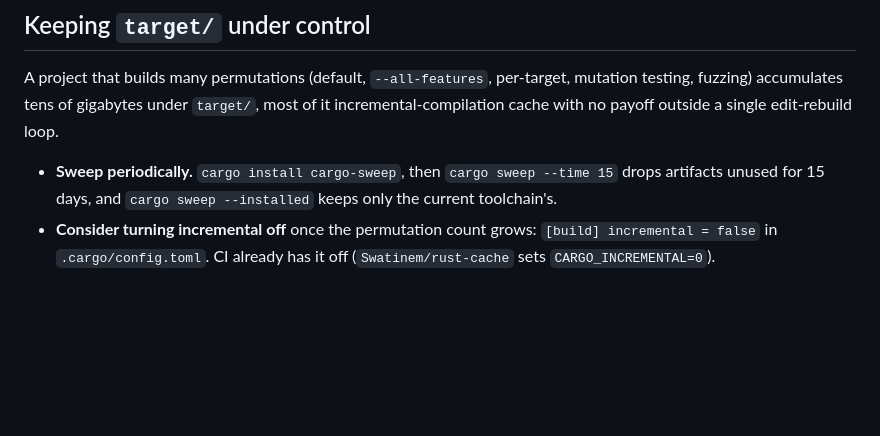
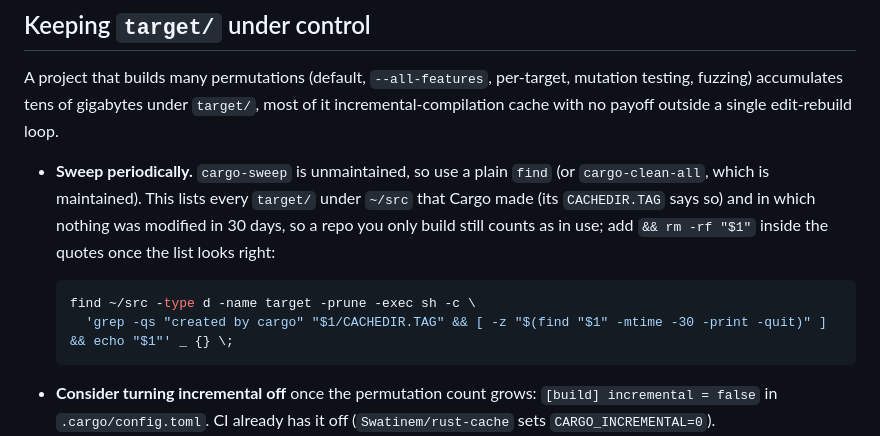
Before and after one commit to padamson/asbuilt, a Markdown page: SETUP.md, the part around the change. Rendered like a GitHub page; blank space fills up the shorter version.

Commit message:
Replace the cargo-sweep advice with a plain find
cargo-sweep's README has said it is unmaintained since May 2026. SETUP.md
now gives a find that lists the target/ directories Cargo made (their
CACHEDIR.TAG says so) in which nothing changed for 30 days, with the rm
added once the list looks right, and names cargo-clean-all as the
maintained tool.

Co-Authored-By: Claude Opus 5.5 <noreply@anthropic.com>

````diff
--- a/SETUP.md
+++ b/SETUP.md
@@ -277,9 +277,17 @@ per-target, mutation testing, fuzzing) accumulates tens of gigabytes
 under `target/`, most of it incremental-compilation cache with no
 payoff outside a single edit-rebuild loop.
 
-- **Sweep periodically.** `cargo install cargo-sweep`, then
-  `cargo sweep --time 15` drops artifacts unused for 15 days, and
-  `cargo sweep --installed` keeps only the current toolchain's.
+- **Sweep periodically.** `cargo-sweep` is unmaintained, so use a
+  plain `find` (or `cargo-clean-all`, which is maintained). This lists
+  every `target/` under `~/src` that Cargo made (its `CACHEDIR.TAG` says
+  so) and in which nothing was modified in 30 days, so a repo you only
+  build still counts as in use; add `&& rm -rf "$1"` inside the quotes
+  once the list looks right:
+
+  ```bash
+  find ~/src -type d -name target -prune -exec sh -c \
+    'grep -qs "created by cargo" "$1/CACHEDIR.TAG" && [ -z "$(find "$1" -mtime -30 -print -quit)" ] && echo "$1"' _ {} \;
+  ```
 - **Consider turning incremental off** once the permutation count grows:
   `[build] incremental = false` in `.cargo/config.toml`. CI already has
   it off (`Swatinem/rust-cache` sets `CARGO_INCREMENTAL=0`).
````
